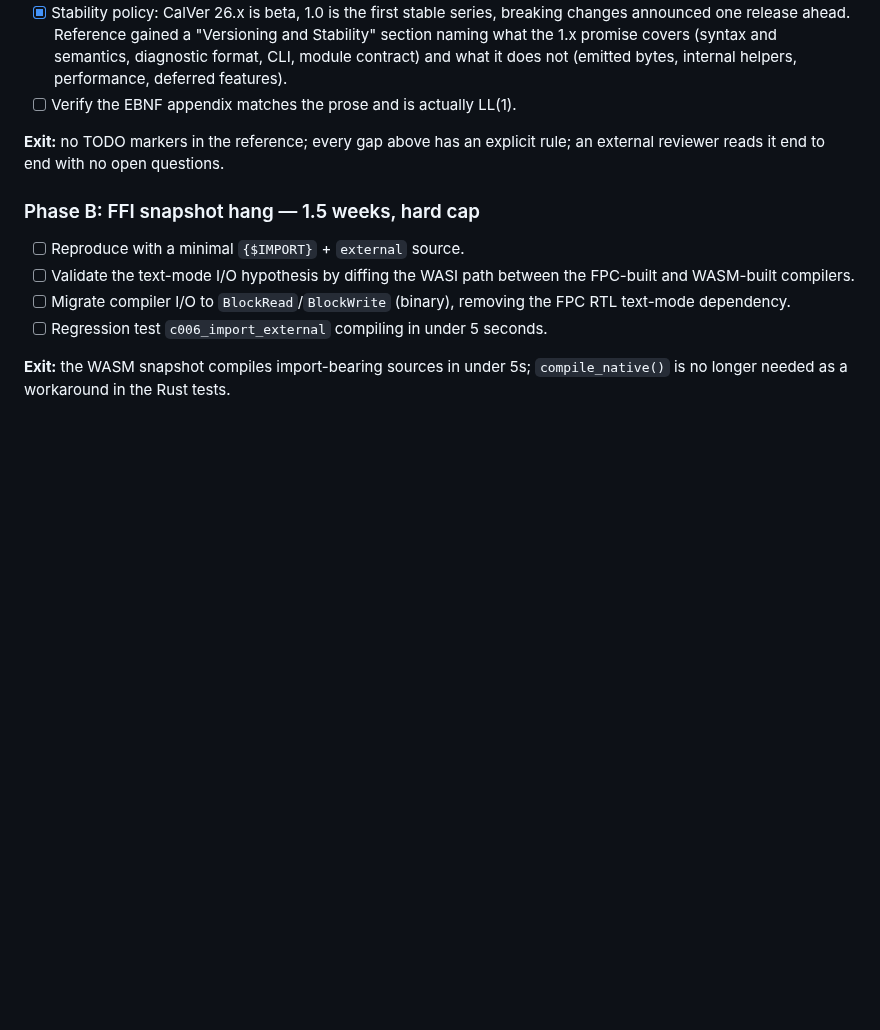
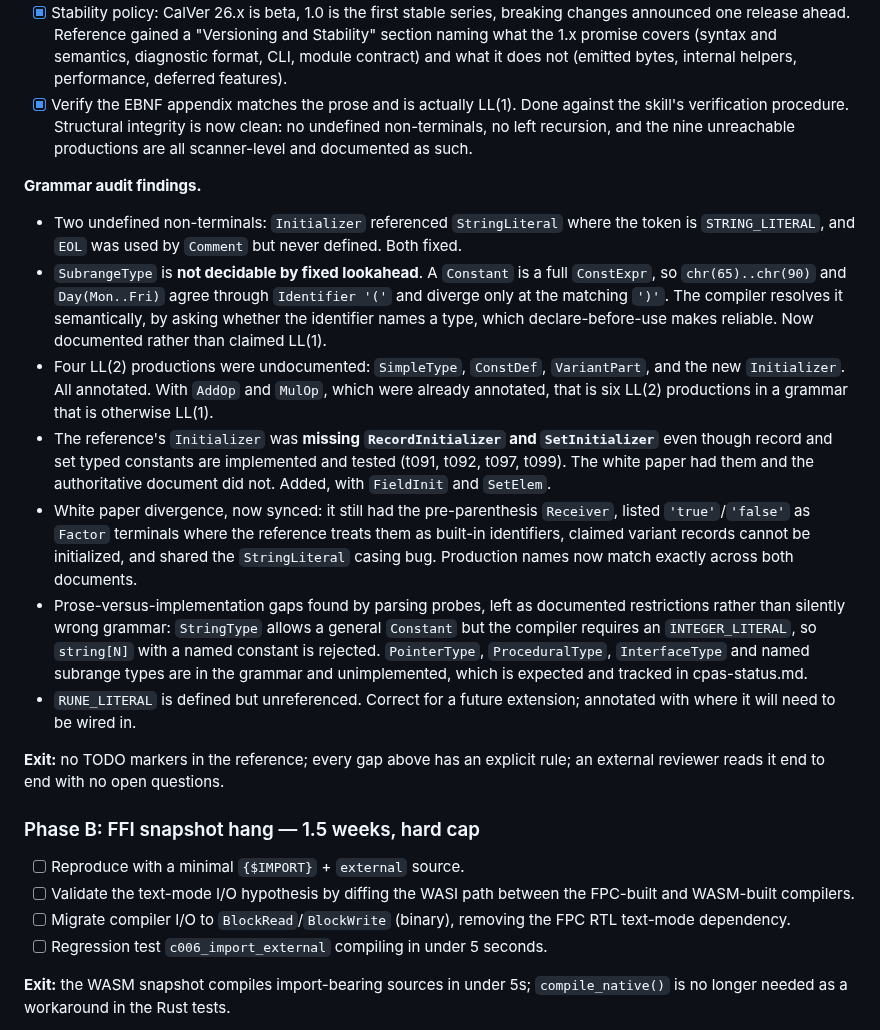
Before and after one commit to OrangeTide/compact-pascal, a Markdown page: PLAN.md, the part around the change. Drawn GitHub-style; blank space fills up the shorter version.

```diff
--- a/PLAN.md
+++ b/PLAN.md
@@ -1184,7 +1184,42 @@ it, which is why these surfaced now rather than from a failing test.
       (syntax and semantics, diagnostic format, CLI, module contract) and what
       it does not (emitted bytes, internal helpers, performance, deferred
       features).
-- [ ] Verify the EBNF appendix matches the prose and is actually LL(1).
+- [x] Verify the EBNF appendix matches the prose and is actually LL(1). Done
+      against the skill's verification procedure. Structural integrity is now
+      clean: no undefined non-terminals, no left recursion, and the nine
+      unreachable productions are all scanner-level and documented as such.
+
+**Grammar audit findings.**
+
+- Two undefined non-terminals: `Initializer` referenced `StringLiteral` where
+  the token is `STRING_LITERAL`, and `EOL` was used by `Comment` but never
+  defined. Both fixed.
+- `SubrangeType` is **not decidable by fixed lookahead**. A `Constant` is a full
+  `ConstExpr`, so `chr(65)..chr(90)` and `Day(Mon..Fri)` agree through
+  `Identifier '('` and diverge only at the matching `')'`. The compiler resolves
+  it semantically, by asking whether the identifier names a type, which
+  declare-before-use makes reliable. Now documented rather than claimed LL(1).
+- Four LL(2) productions were undocumented: `SimpleType`, `ConstDef`,
+  `VariantPart`, and the new `Initializer`. All annotated. With `AddOp` and
+  `MulOp`, which were already annotated, that is six LL(2) productions in a
+  grammar that is otherwise LL(1).
+- The reference's `Initializer` was **missing `RecordInitializer` and
+  `SetInitializer`** even though record and set typed constants are implemented
+  and tested (t091, t092, t097, t099). The white paper had them and the
+  authoritative document did not. Added, with `FieldInit` and `SetElem`.
+- White paper divergence, now synced: it still had the pre-parenthesis
+  `Receiver`, listed `'true'`/`'false'` as `Factor` terminals where the
+  reference treats them as built-in identifiers, claimed variant records cannot
+  be initialized, and shared the `StringLiteral` casing bug. Production names
+  now match exactly across both documents.
+- Prose-versus-implementation gaps found by parsing probes, left as documented
+  restrictions rather than silently wrong grammar: `StringType` allows a general
+  `Constant` but the compiler requires an `INTEGER_LITERAL`, so `string[N]` with
+  a named constant is rejected. `PointerType`, `ProceduralType`, `InterfaceType`
+  and named subrange types are in the grammar and unimplemented, which is
+  expected and tracked in cpas-status.md.
+- `RUNE_LITERAL` is defined but unreferenced. Correct for a future extension;
+  annotated with where it will need to be wired in.
 
 **Exit:** no TODO markers in the reference; every gap above has an explicit
 rule; an external reviewer reads it end to end with no open questions.
```
Also changed, not shown: doc/compact-pascal-ref.md (+56 -8 lines), doc/compact-pascal-wp.md (+7 -7 lines).
